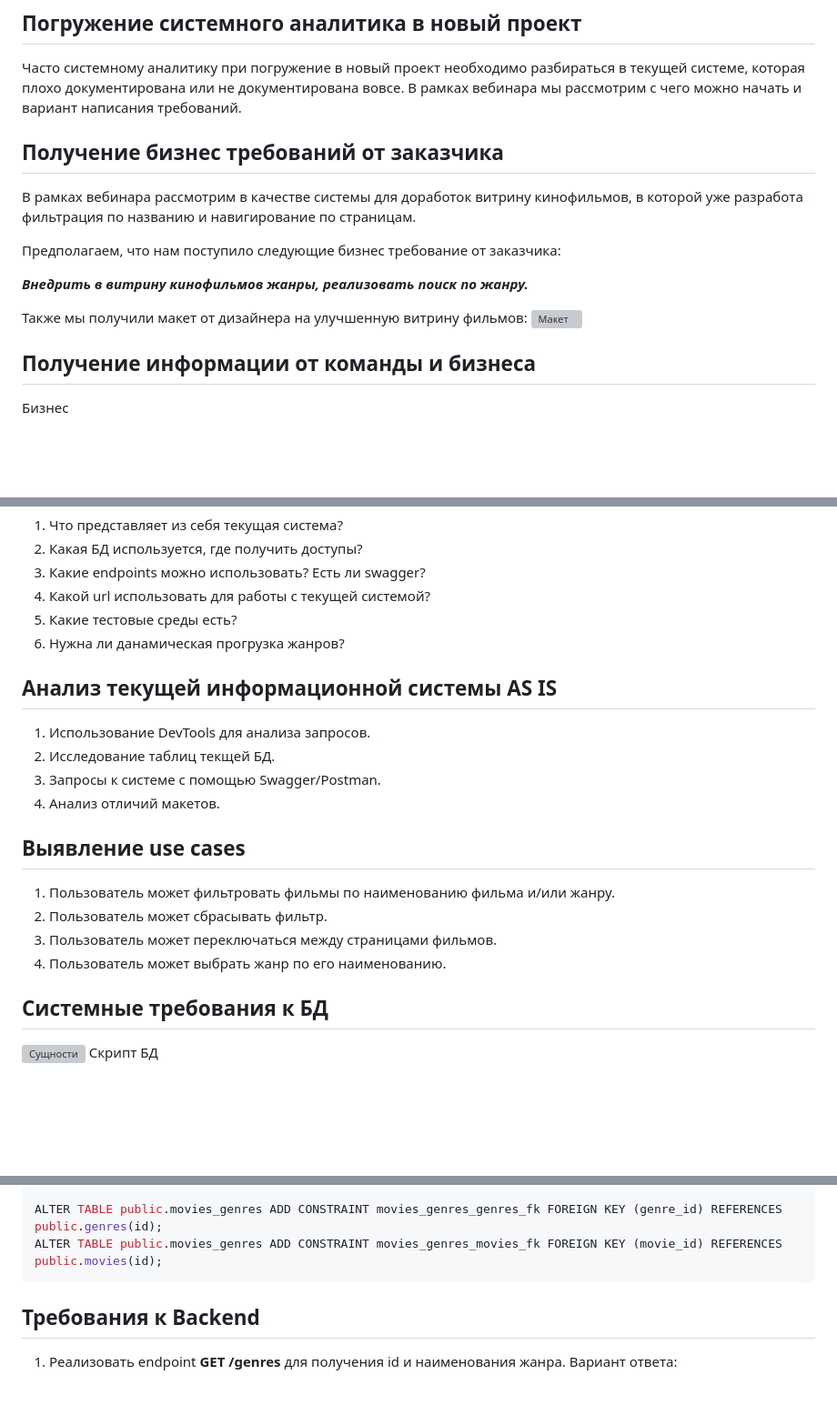
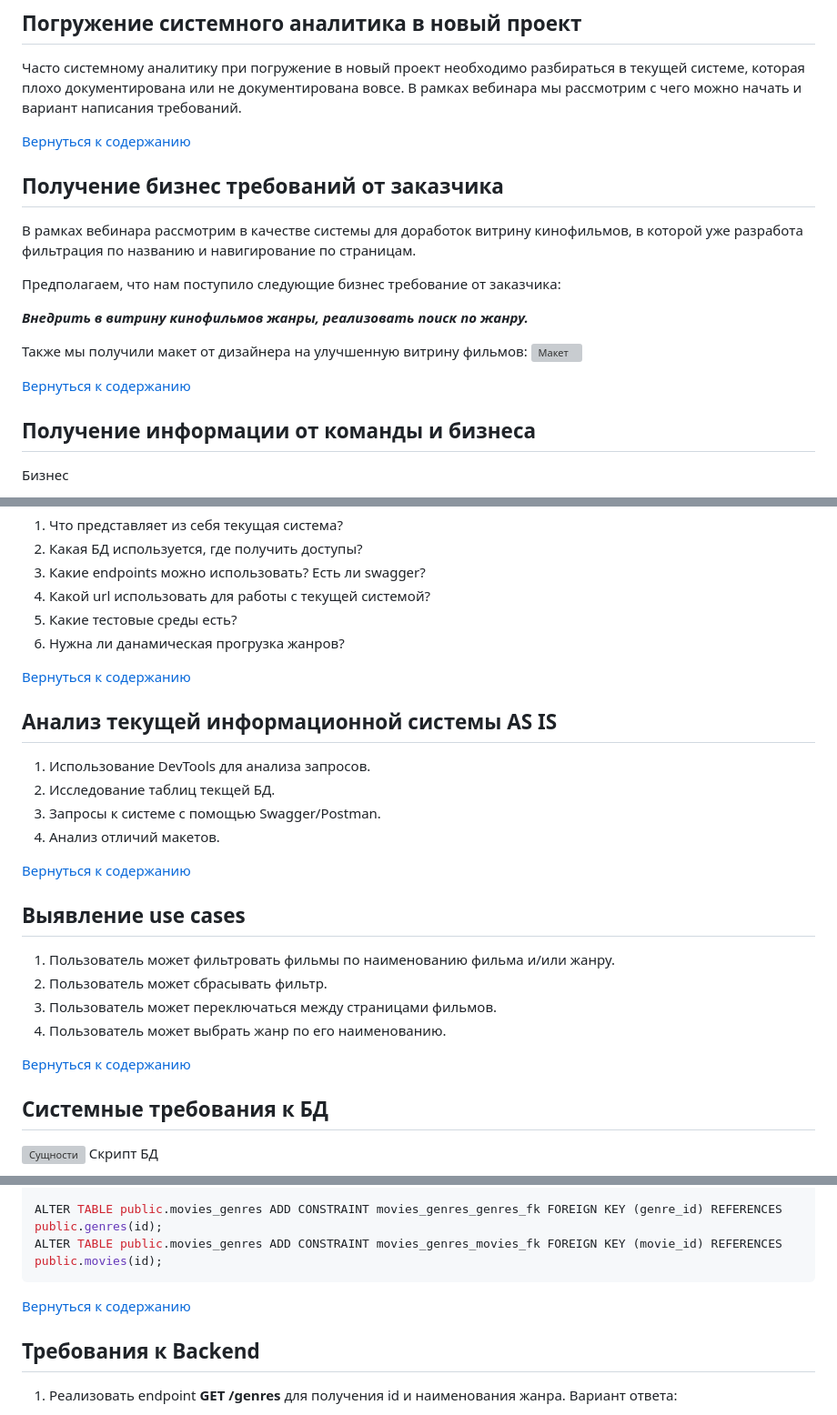
Before and after one commit to mmakarova/MoviesBackAndFront, a Markdown page: readme.md, 3 parts joined by grey strips. Shown at 91% size. GitHub-like rendering; blank space fills up the shorter version; grey boxes are pictures that could not be loaded.

Commit message:
Add the tableofcontents reference

````diff
--- a/readme.md
+++ b/readme.md
@@ -21,6 +21,8 @@
 ## Погружение системного аналитика в новый проект
 Часто системному аналитику при погружение в новый проект необходимо разбираться в текущей системе, которая плохо документирована или не документирована вовсе. В рамках вебинара мы рассмотрим с чего можно начать и вариант написания требований.
 
+[Вернуться к содержанию](#thetableofcontents)
+
 ## Получение бизнес требований от заказчика
 В рамках вебинара рассмотрим в качестве системы для доработок витрину кинофильмов, в которой уже разработа фильтрация по названию и навигирование по страницам.
 
@@ -30,6 +32,8 @@
 
 Также мы получили макет от дизайнера на улучшенную витрину фильмов:
 ![Макет](Images/Design.png)
+
+[Вернуться к содержанию](#thetableofcontents)
 
 ## Получение информации от команды и бизнеса
 
@@ -46,6 +50,7 @@
 5. Какие тестовые среды есть?
 6. Нужна ли данамическая прогрузка жанров?
 
+[Вернуться к содержанию](#thetableofcontents)
 
 ## Анализ текущей информационной системы AS IS
 
@@ -54,11 +59,15 @@
 3. Запросы к системе с помощью Swagger/Postman.
 4. Анализ отличий макетов.
 
+[Вернуться к содержанию](#thetableofcontents)
+
 ## Выявление use cases
 1. Пользователь может фильтровать фильмы по наименованию фильма и/или жанру.
 2. Пользователь может сбрасывать фильтр.
 3. Пользователь может переключаться между страницами фильмов.
 4. Пользователь может выбрать жанр по его наименованию.
+
+[Вернуться к содержанию](#thetableofcontents)
 
 ## Системные требования к БД
 ![Сущности](Images/Entities.png)
@@ -84,6 +93,7 @@ primary key(movie_id, genre_id)
 ALTER TABLE public.movies_genres ADD CONSTRAINT movies_genres_genres_fk FOREIGN KEY (genre_id) REFERENCES public.genres(id);
 ALTER TABLE public.movies_genres ADD CONSTRAINT movies_genres_movies_fk FOREIGN KEY (movie_id) REFERENCES public.movies(id);
 ```
+[Вернуться к содержанию](#thetableofcontents)
 
 ## Требования к Backend
 1. Реализовать endpoint **GET /genres** для получения id и наименования жанра.
````
Also changed, not shown: other parts of readme.md (+6 -1 lines).
